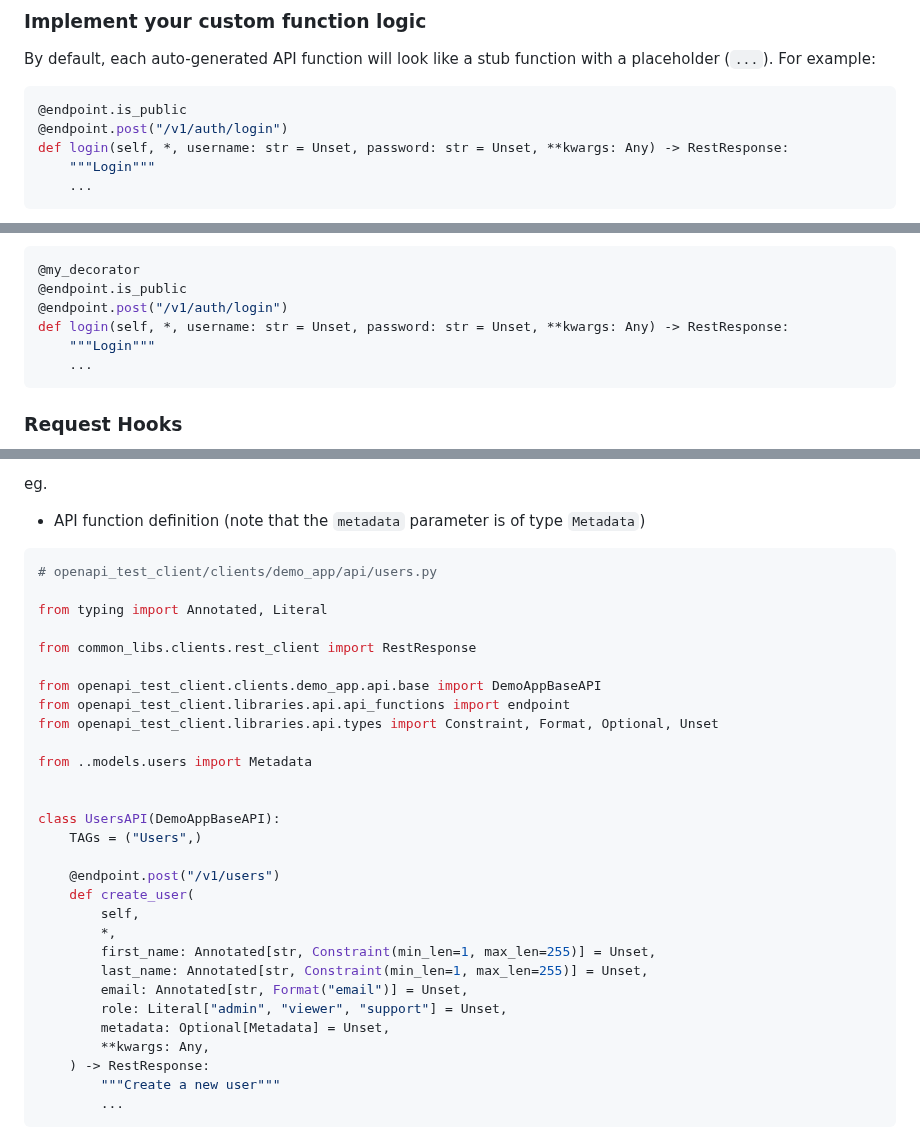
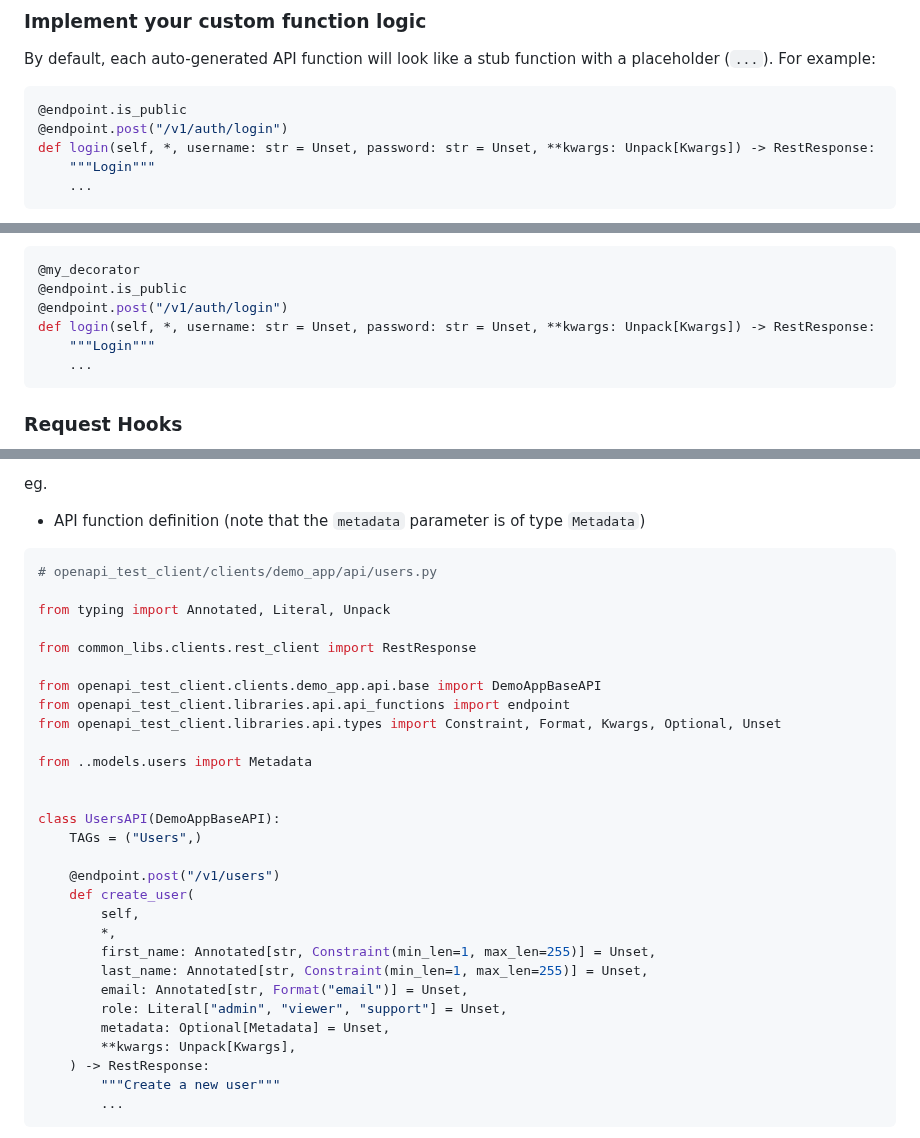
Before and after one commit to yugokato/openapi-test-client, a Markdown page: README.md, 3 parts joined by grey strips. GitHub-like rendering.

````diff
--- a/README.md
+++ b/README.md
@@ -235,7 +235,7 @@ By default, each auto-generated API function will look like a stub function with
 ```python
 @endpoint.is_public
 @endpoint.post("/v1/auth/login")
-def login(self, *, username: str = Unset, password: str = Unset, **kwargs: Any) -> RestResponse:
+def login(self, *, username: str = Unset, password: str = Unset, **kwargs: Unpack[Kwargs]) -> RestResponse:
     """Login"""
     ...
 ```
@@ -278,7 +278,7 @@ def my_decorator(f):
 @my_decorator
 @endpoint.is_public
 @endpoint.post("/v1/auth/login")
-def login(self, *, username: str = Unset, password: str = Unset, **kwargs: Any) -> RestResponse:
+def login(self, *, username: str = Unset, password: str = Unset, **kwargs: Unpack[Kwargs]) -> RestResponse:
     """Login"""
     ...
 ```
@@ -610,13 +612,13 @@ eg.
 ```python
 # openapi_test_client/clients/demo_app/api/users.py
 
-from typing import Annotated, Literal
+from typing import Annotated, Literal, Unpack
 
 from common_libs.clients.rest_client import RestResponse
 
 from openapi_test_client.clients.demo_app.api.base import DemoAppBaseAPI
 from openapi_test_client.libraries.api.api_functions import endpoint
-from openapi_test_client.libraries.api.types import Constraint, Format, Optional, Unset
+from openapi_test_client.libraries.api.types import Constraint, Format, Kwargs, Optional, Unset
 
 from ..models.users import Metadata
 
@@ -633,7 +635,7 @@ class UsersAPI(DemoAppBaseAPI):
         email: Annotated[str, Format("email")] = Unset,
         role: Literal["admin", "viewer", "support"] = Unset,
         metadata: Optional[Metadata] = Unset,
-        **kwargs: Any,
+        **kwargs: Unpack[Kwargs],
     ) -> RestResponse:
         """Create a new user"""
         ...
````
Also changed, not shown: other parts of README.md (+7 -5 lines), images/generate.gif, images/update.gif, 5 other files.
